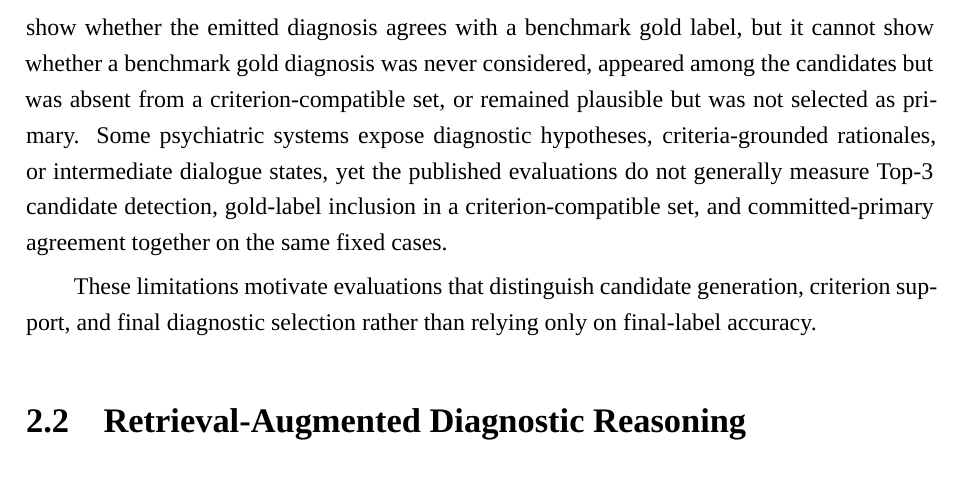
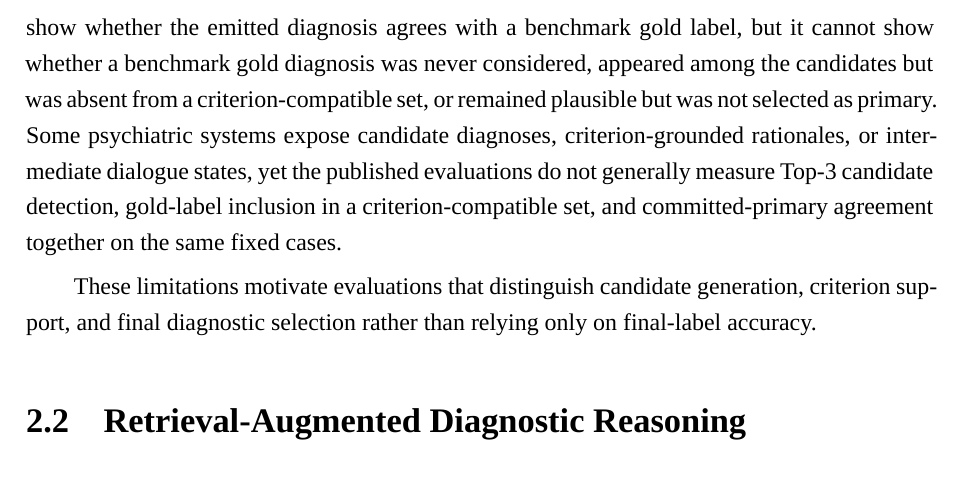
Before and after one commit to OscarTsao/CultureDx_Paper, a LaTeX thesis (school/main.tex): part of page 17 of 96, cut so that both start at the same text. Compiled offline with XeLaTeX.

Commit message:
Align candidate-diagnosis and criterion-grounded terminology in Ch2
Replace "diagnostic hypotheses" with "candidate diagnoses" to match
the candidate diagnoses / ranked differential diagnosis / ranked
candidates terminology used throughout the thesis, and fix
"criteria-grounded rationales" to "criterion-grounded rationales" to
match the criterion-level / criterion-compatible compound-adjective
pattern.

Co-Authored-By: Claude Fable 5 <noreply@anthropic.com>

```diff
--- a/school/main.tex
+++ b/school/main.tex
@@ -235,7 +235,7 @@ This distinction is especially important when moving from screening or broad cat
 
 The evidence setting creates a further distinction. MIND, WiseMind/ProAI, MAGI, DSM5AgentFlow, and conversational diagnostic AI study inquiry or interactive workflows that can seek additional information during assessment~\citep{li2026mind,wu2026wisemind,bi2025magi,ozgun2025dsm5agentflow,tu2025conversational}. MentalSeek-Dx and MoodAngels instead emphasize diagnosis from information already available in records or transcripts~\citep{sun2026mentalseek,xiao2025moodangels}. Interactive systems combine evidence acquisition with diagnostic reasoning, whereas fixed-input systems must interpret the same potentially incomplete evidence. A fixed-input design therefore isolates how a model uses the available transcript without attributing gains to additional questioning.
 
-Existing evaluations also differ in what they make observable. Final-label accuracy can show whether the emitted diagnosis agrees with a benchmark gold label, but it cannot show whether a benchmark gold diagnosis was never considered, appeared among the candidates but was absent from a criterion-compatible set, or remained plausible but was not selected as primary. Some psychiatric systems expose diagnostic hypotheses, criteria-grounded rationales, or intermediate dialogue states, yet the published evaluations do not generally measure Top-3 candidate detection, gold-label inclusion in a criterion-compatible set, and committed-primary agreement together on the same fixed cases.
+Existing evaluations also differ in what they make observable. Final-label accuracy can show whether the emitted diagnosis agrees with a benchmark gold label, but it cannot show whether a benchmark gold diagnosis was never considered, appeared among the candidates but was absent from a criterion-compatible set, or remained plausible but was not selected as primary. Some psychiatric systems expose candidate diagnoses, criterion-grounded rationales, or intermediate dialogue states, yet the published evaluations do not generally measure Top-3 candidate detection, gold-label inclusion in a criterion-compatible set, and committed-primary agreement together on the same fixed cases.
 
 These limitations motivate evaluations that distinguish candidate generation, criterion support, and final diagnostic selection rather than relying only on final-label accuracy.
 
```
